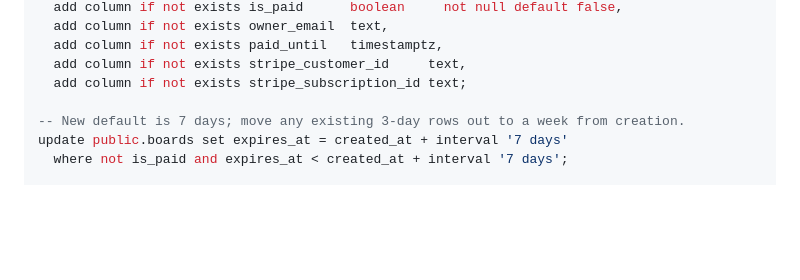
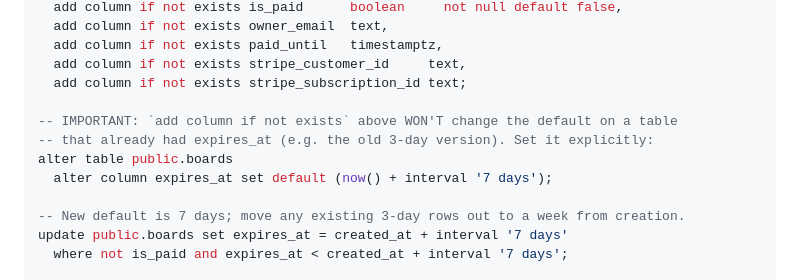
Before and after one commit to lewisca/Roundtable, a Markdown page: supabase/functions/README.md, the part around the change. Rendered like a GitHub page; blank space fills up the shorter version.

Commit message:
README: explicitly ALTER the expires_at default to 7 days
`add column if not exists` doesn't change the default on a table that already
had expires_at (the old 3-day version), so new boards stayed at 3 days. Add an
`alter column ... set default (now() + interval '7 days')` to the migration.

Co-Authored-By: Claude Opus 4.8 <noreply@anthropic.com>

```diff
--- a/supabase/functions/README.md
+++ b/supabase/functions/README.md
@@ -31,6 +31,11 @@ alter table public.boards
   add column if not exists paid_until   timestamptz,
   add column if not exists stripe_customer_id     text,
   add column if not exists stripe_subscription_id text;
+
+-- IMPORTANT: `add column if not exists` above WON'T change the default on a table
+-- that already had expires_at (e.g. the old 3-day version). Set it explicitly:
+alter table public.boards
+  alter column expires_at set default (now() + interval '7 days');
 
 -- New default is 7 days; move any existing 3-day rows out to a week from creation.
 update public.boards set expires_at = created_at + interval '7 days'
```
